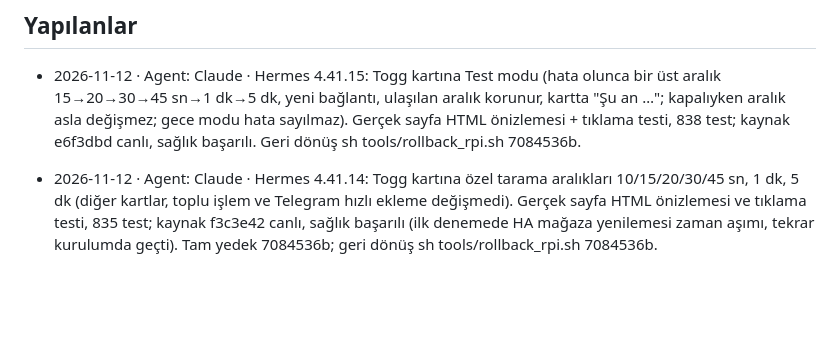
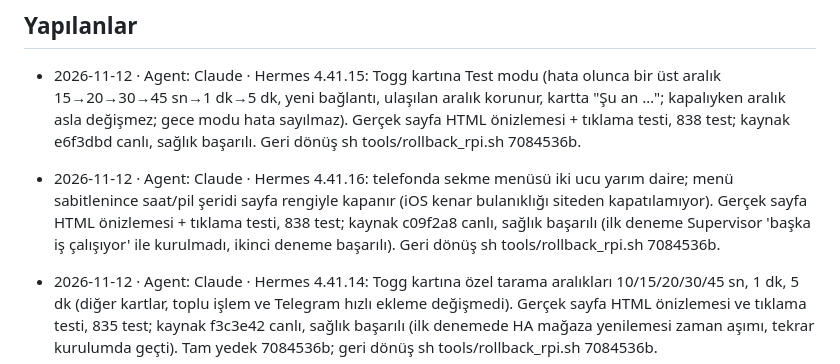
Before and after one commit to nriacr/hermes, a Markdown page: changelogs/DURUM.md, the part around the change. GitHub-like rendering; blank space fills up the shorter version.

Commit message:
4.41.16 kurulum kaydı
Co-Authored-By: Claude Opus 5.5 <noreply@anthropic.com>

```diff
--- a/changelogs/DURUM.md
+++ b/changelogs/DURUM.md
@@ -6,6 +6,7 @@ sonuç, gerçek kontrol ve yayın/kurulum bilgisi yeterlidir. Ayrıntı Git geç
 ## Yapılanlar
 
 - 2026-11-12 · Agent: Claude · Hermes 4.41.15: Togg kartına Test modu (hata olunca bir üst aralık 15→20→30→45 sn→1 dk→5 dk, yeni bağlantı, ulaşılan aralık korunur, kartta "Şu an …"; kapalıyken aralık asla değişmez; gece modu hata sayılmaz). Gerçek sayfa HTML önizlemesi + tıklama testi, 838 test; kaynak e6f3dbd canlı, sağlık başarılı. Geri dönüş sh tools/rollback_rpi.sh 7084536b.
+- 2026-11-12 · Agent: Claude · Hermes 4.41.16: telefonda sekme menüsü iki ucu yarım daire; menü sabitlenince saat/pil şeridi sayfa rengiyle kapanır (iOS kenar bulanıklığı siteden kapatılamıyor). Gerçek sayfa HTML önizlemesi + tıklama testi, 838 test; kaynak c09f2a8 canlı, sağlık başarılı (ilk deneme Supervisor 'başka iş çalışıyor' ile kurulmadı, ikinci deneme başarılı). Geri dönüş sh tools/rollback_rpi.sh 7084536b.
 - 2026-11-12 · Agent: Claude · Hermes 4.41.14: Togg kartına özel tarama aralıkları 10/15/20/30/45 sn, 1 dk, 5 dk (diğer kartlar, toplu işlem ve Telegram hızlı ekleme değişmedi). Gerçek sayfa HTML önizlemesi ve tıklama testi, 835 test; kaynak f3c3e42 canlı, sağlık başarılı (ilk denemede HA mağaza yenilemesi zaman aşımı, tekrar kurulumda geçti). Tam yedek 7084536b; geri dönüş sh tools/rollback_rpi.sh 7084536b.
 - 2026-11-11 · Agent: Claude · Hermes 4.41.13: kart başlığındaki hoparlör ve Aktif anahtarı tıklanınca değişmiyordu (settings.js tıklamayı iki kez çevirip iptal ediyordu); gerçek sayfa ve gerçek tıklamayla bulundu/doğrulandı. 833 test, kaynak ec32abf canlı, sağlık başarılı. Geri dönüş sh tools/rollback_rpi.sh d74ea508.
 - 2026-11-11 · Agent: Claude · Hermes 4.41.12: takip kartı başlığında hoparlör simgesi; tıklanınca sessiz hoparlöre döner, o kartın fiyat/stok bildirimleri Pushover'da sessiz gelir. Togg kartında yok (yapılandırmada da yok sayılır). 833 test, kaynak 4eba15e canlı, sağlık kontrolü başarılı. Tam yedek d74ea508; geri dönüş sh tools/rollback_rpi.sh d74ea508.
```
